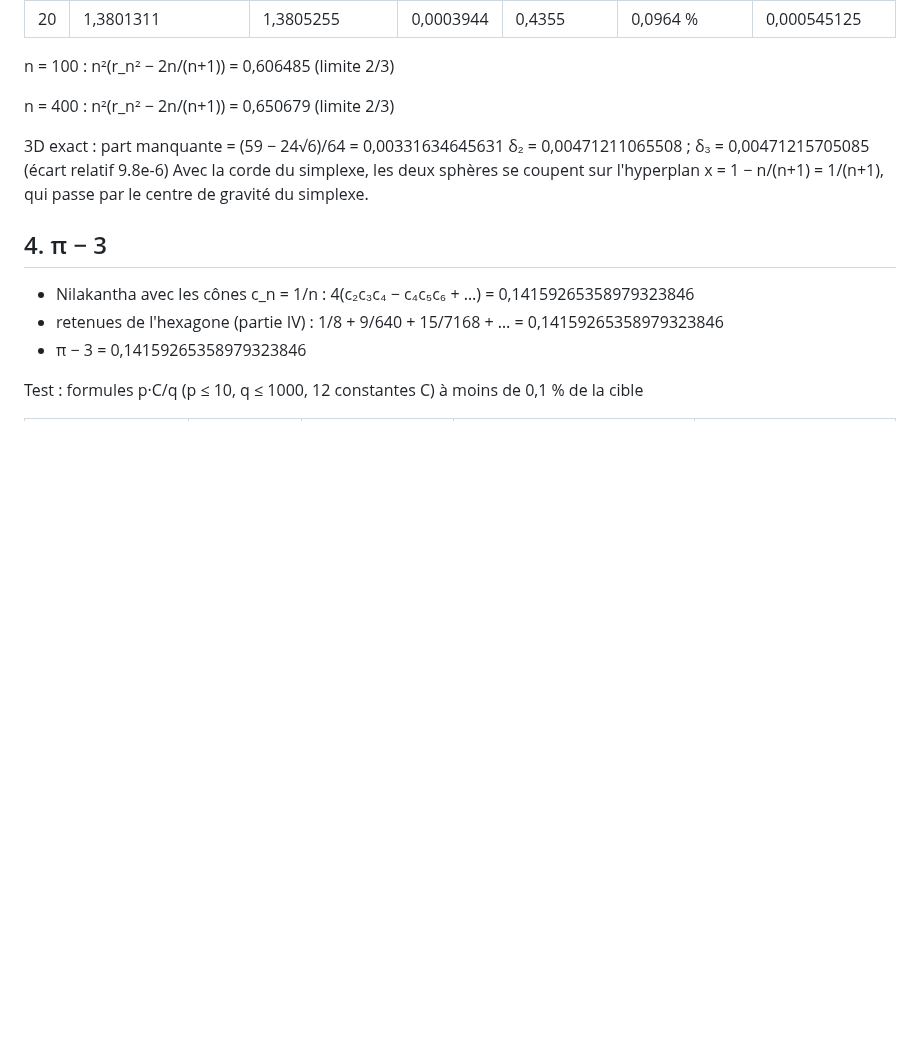
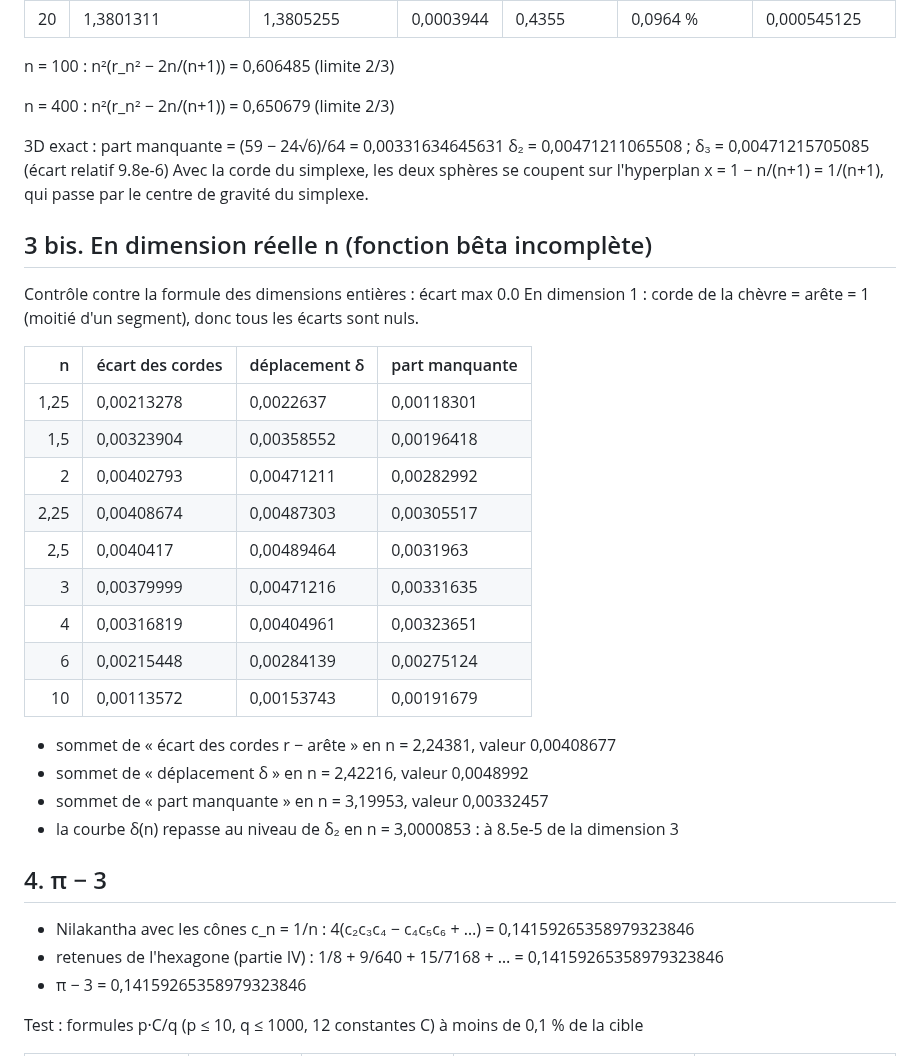
Before and after one commit to Max1m1l1ano/Graphite, a Markdown page: chevre-optique/resultats/zone_confusion.md, the part around the change. GitHub-like rendering; blank space fills up the shorter version.

```diff
--- a/chevre-optique/resultats/zone_confusion.md
+++ b/chevre-optique/resultats/zone_confusion.md
@@ -42,6 +42,27 @@ n = 400 : n²(r_n² − 2n/(n+1)) = 0,650679 (limite 2/3)
 δ₂ = 0,00471211065508 ; δ₃ = 0,00471215705085 (écart relatif 9.8e-6)
 Avec la corde du simplexe, les deux sphères se coupent sur l'hyperplan x = 1 − n/(n+1) = 1/(n+1), qui passe par le centre de gravité du simplexe.
 
+## 3 bis. En dimension réelle n (fonction bêta incomplète)
+
+Contrôle contre la formule des dimensions entières : écart max 0.0
+En dimension 1 : corde de la chèvre = arête = 1 (moitié d'un segment), donc tous les écarts sont nuls.
+
+| n | écart des cordes | déplacement δ | part manquante |
+|---:|---|---|---|
+| 1,25 | 0,00213278 | 0,0022637 | 0,00118301 |
+| 1,5 | 0,00323904 | 0,00358552 | 0,00196418 |
+| 2 | 0,00402793 | 0,00471211 | 0,00282992 |
+| 2,25 | 0,00408674 | 0,00487303 | 0,00305517 |
+| 2,5 | 0,0040417 | 0,00489464 | 0,0031963 |
+| 3 | 0,00379999 | 0,00471216 | 0,00331635 |
+| 4 | 0,00316819 | 0,00404961 | 0,00323651 |
+| 6 | 0,00215448 | 0,00284139 | 0,00275124 |
+| 10 | 0,00113572 | 0,00153743 | 0,00191679 |
+- sommet de « écart des cordes r − arête » en n = 2,24381, valeur 0,00408677
+- sommet de « déplacement δ » en n = 2,42216, valeur 0,0048992
+- sommet de « part manquante » en n = 3,19953, valeur 0,00332457
+- la courbe δ(n) repasse au niveau de δ₂ en n = 3,0000853 : à 8.5e-5 de la dimension 3
+
 ## 4. π − 3
 
 - Nilakantha avec les cônes c_n = 1/n : 4(c₂c₃c₄ − c₄c₅c₆ + …) = 0,14159265358979323846
```
Also changed, not shown: chevre-optique/aiguille-kakeya.md (+4 -2 lines), chevre-optique/zone-confusion.md (+28 -4 lines), chevre-optique/figures/e1_aiguille_kakeya.png, chevre-optique/figures/f2_dimension_reelle.png (added), 2 other files.
